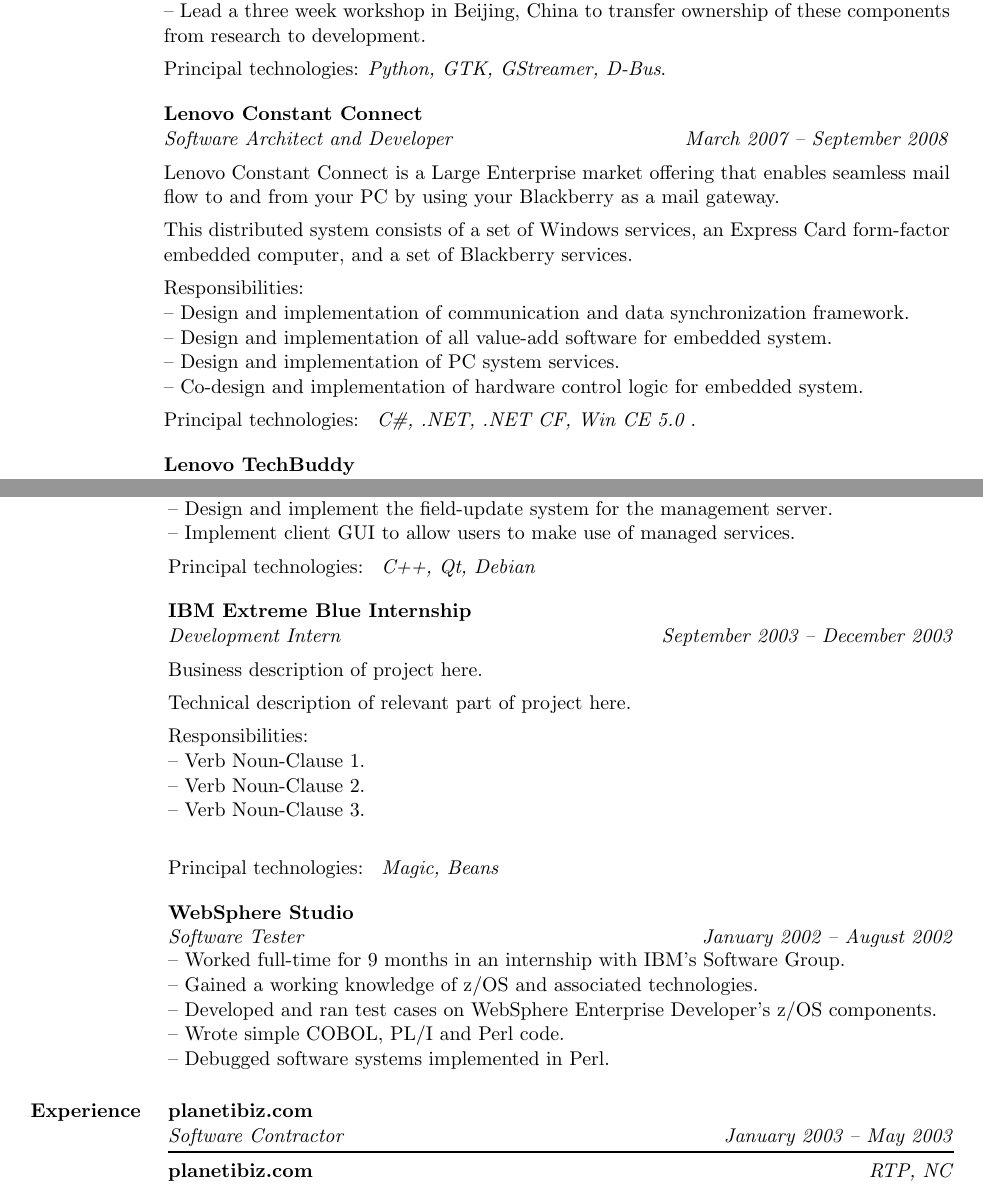
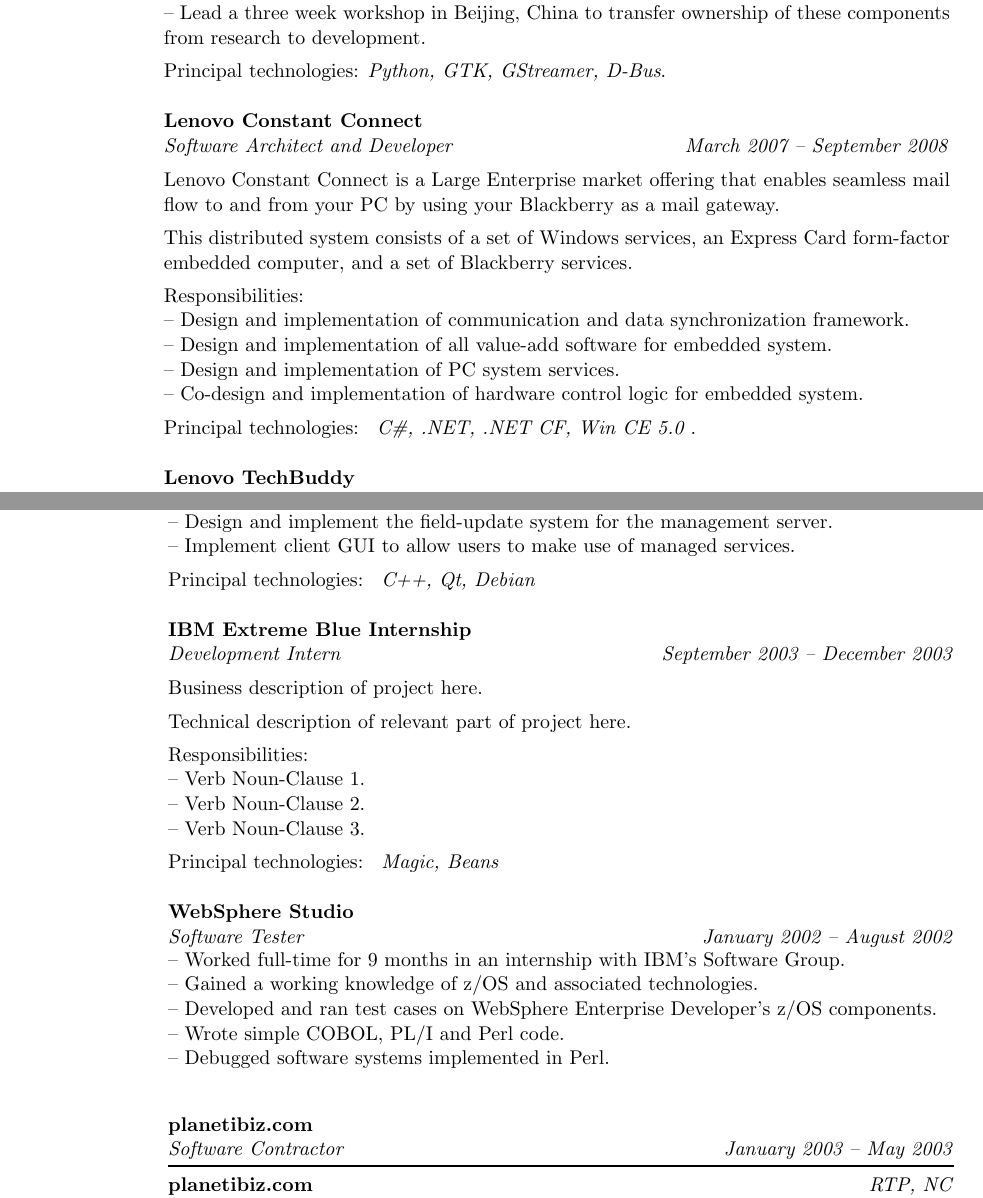
Before and after one commit to jtdubs/resume, a LaTeX CV (resume.tex): two parts of pages 1 and 2 of 2, joined at a grey line, cut so that both start at the same text. Compiled offline with pdfLaTeX.

Commit message:
a bit more cleanup

```diff
--- a/resume.tex
+++ b/resume.tex
@@ -36,6 +36,7 @@
                 -- Lead a three week workshop in Beijing, China to transfer ownership of these components from research to development.
                 \\[1ex]
                 Principal technologies: \emph{Python, GTK, GStreamer, D-Bus}.
+                \smallskip
             \end{block}
             \begin{block}
                 \heading {Lenovo Constant Connect} {Software Architect and Developer}
@@ -55,6 +56,7 @@
                 -- Co-design and implementation of hardware control logic for embedded system.
                 \\[1ex]
                 Principal technologies: \emph{ C\#, .NET, .NET CF, Win CE 5.0 }.
+                \smallskip
             \end{block}
             \begin{block}
                 \heading {Lenovo TechBuddy} {Software Developer}
@@ -90,6 +92,7 @@
                 -- Implement client GUI to allow users to make use of managed services.
                 \\[1ex]
                 Principal technologies: \emph{ C++, Qt, Debian }
+                \smallskip
             \end{block}
             \begin{block}
                 \heading {IBM Extreme Blue Internship} {Development Intern}
@@ -102,9 +105,10 @@
                 Responsibilities: \\
                 -- Verb Noun-Clause 1. \\
                 -- Verb Noun-Clause 2. \\
-                -- Verb Noun-Clause 3. \\
+                -- Verb Noun-Clause 3.
                 \\[1ex]
                 Principal technologies: \emph{ Magic, Beans }
+                \smallskip
             \end{block}
             \begin{block}
                 \heading {WebSphere Studio} {Software Tester}
@@ -114,9 +118,8 @@
                 -- Developed and ran test cases on WebSphere Enterprise Developer's z/OS components.    \\
                 -- Wrote simple COBOL, PL/I and Perl code.                                              \\
                 -- Debugged software systems implemented in Perl.
+                \bigskip
             \end{block}
-        \end{category}
-        \begin{category}{Experience}
             \heading {planetibiz.com} {Software Contractor}
                      {}               {January 2003 -- May 2003}
             \rule{\textwidth}{1pt}
```
